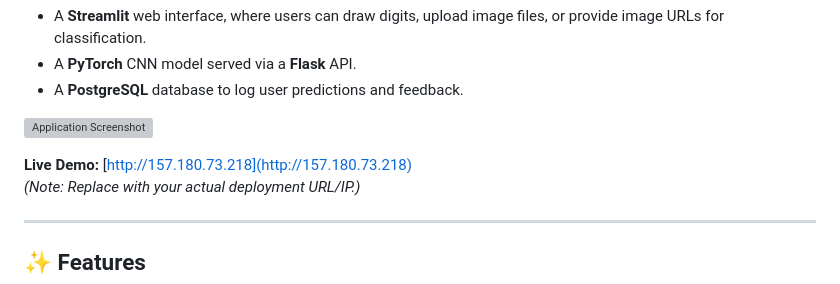
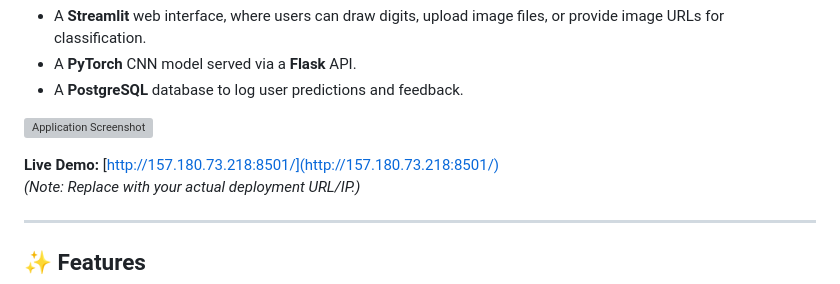
Before and after one commit to YuriiOks/mnist-digit-classifier, a Markdown page: README.md, the part around the change. Drawn GitHub-style; grey boxes are pictures that could not be loaded.

```diff
--- a/README.md
+++ b/README.md
@@ -14,7 +14,7 @@ This project implements an end-to-end machine learning application that recogniz
 
 ![Application Screenshot](outputs/docs/web_app_main.png)
 
-**Live Demo:** [http://157.180.73.218](http://157.180.73.218)
+**Live Demo:** [http://157.180.73.218:8501/](http://157.180.73.218:8501/)
 *(Note: Replace with your actual deployment URL/IP.)*
 
 ---
```
